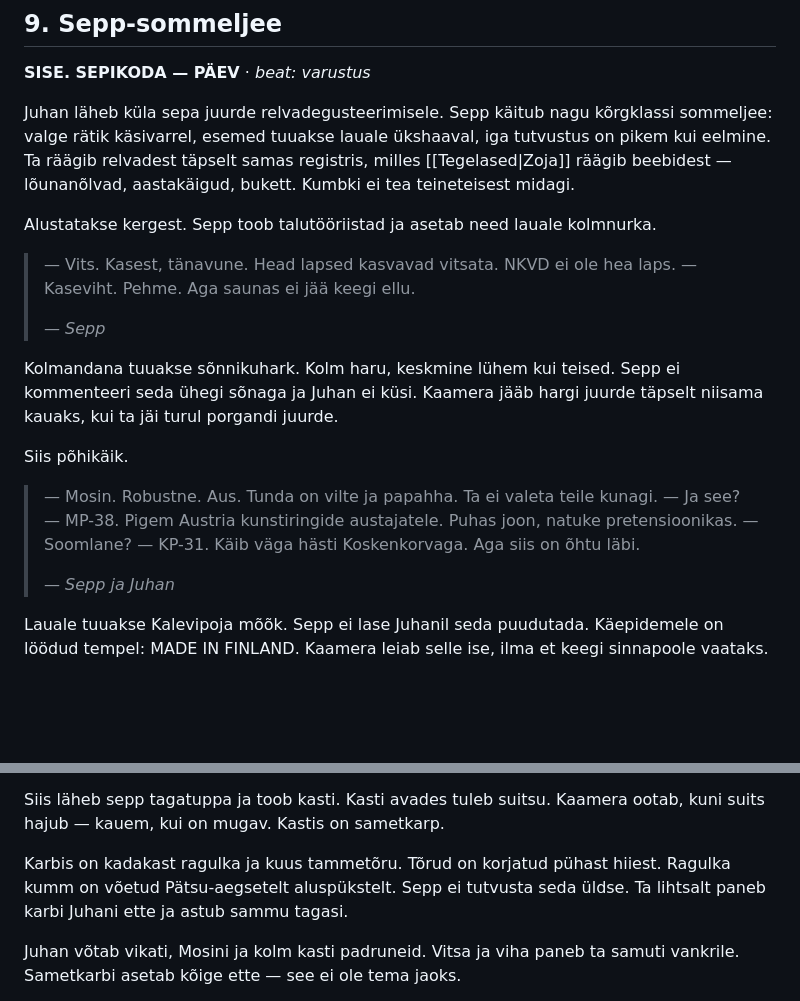
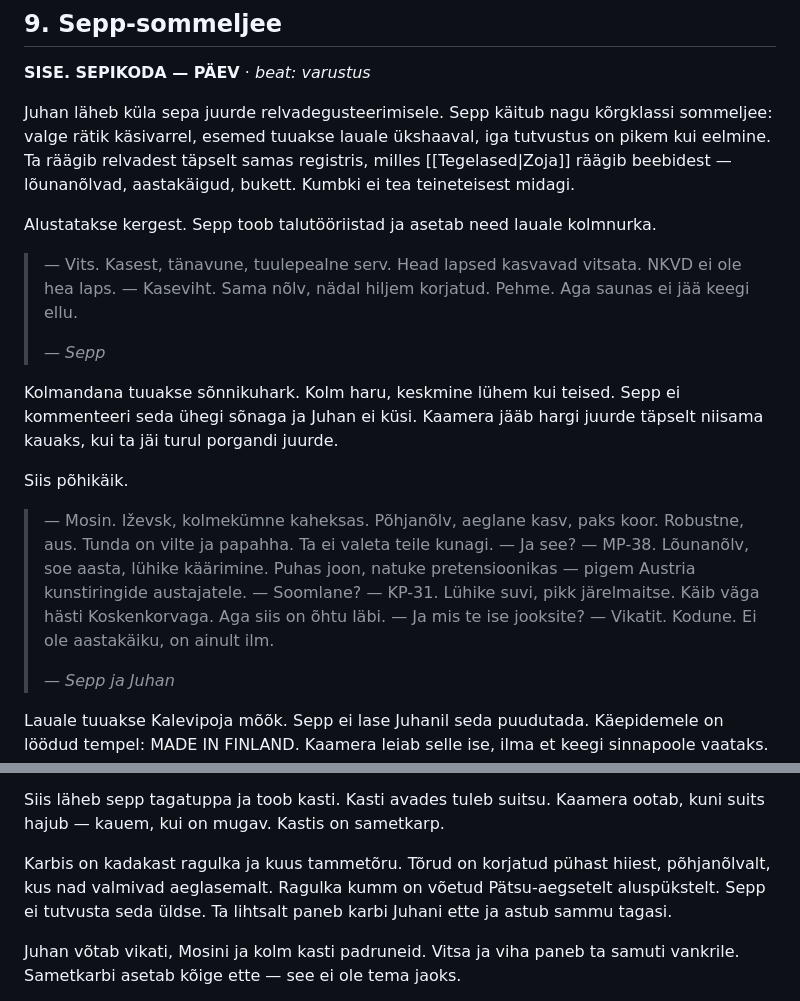
Before and after one commit to anttilinno/raamat, a Markdown page: Vaatus II - Blingimine ja varustamine.md, 2 parts joined by grey strips. Drawn GitHub-style; blank space fills up the shorter version.

Commit message:
9. stseen: nõlk ja aastakäik sepa suhu
The sommelier register was announced in the scene's opening line but never
appeared in the smith's own dialogue. Now it does: Mosin from Izhevsk, thirty
eight, north slope, slow growth, thick bark; the MP-38 a warm year on the
south slope with a short fermentation; the KP-31 a short summer and a long
finish. The acorns come from the north slope of the sacred grove, where they
ripen slower, and the birch switch and whisk are the same slope a week apart.

Ends on the only honest answer in the tasting, when Juhan asks what the smith
himself drinks: "Vikatit. Kodune. Ei ole aastakäiku, on ainult ilm."

Co-Authored-By: Claude Opus 5 (1M context) <noreply@anthropic.com>
Claude-Session: https://claude.ai/code/session_01PYKay2GSaWdYfVxT98xFaH

```diff
--- a/Vaatus II - Blingimine ja varustamine.md
+++ b/Vaatus II - Blingimine ja varustamine.md
@@ -323,8 +323,8 @@ Juhan läheb küla sepa juurde relvadegusteerimisele. Sepp käitub nagu kõrgkla
 
 Alustatakse kergest. Sepp toob talutööriistad ja asetab need lauale kolmnurka.
 
-> — Vits. Kasest, tänavune. Head lapsed kasvavad vitsata. NKVD ei ole hea laps.
-> — Kaseviht. Pehme. Aga saunas ei jää keegi ellu.
+> — Vits. Kasest, tänavune, tuulepealne serv. Head lapsed kasvavad vitsata. NKVD ei ole hea laps.
+> — Kaseviht. Sama nõlv, nädal hiljem korjatud. Pehme. Aga saunas ei jää keegi ellu.
 >
 > *— Sepp*
 
@@ -332,11 +332,13 @@ Kolmandana tuuakse sõnnikuhark. Kolm haru, keskmine lühem kui teised. Sepp ei
 
 Siis põhikäik.
 
-> — Mosin. Robustne. Aus. Tunda on vilte ja papahha. Ta ei valeta teile kunagi.
+> — Mosin. Iževsk, kolmekümne kaheksas. Põhjanõlv, aeglane kasv, paks koor. Robustne, aus. Tunda on vilte ja papahha. Ta ei valeta teile kunagi.
 > — Ja see?
-> — MP-38. Pigem Austria kunstiringide austajatele. Puhas joon, natuke pretensioonikas.
+> — MP-38. Lõunanõlv, soe aasta, lühike käärimine. Puhas joon, natuke pretensioonikas — pigem Austria kunstiringide austajatele.
 > — Soomlane?
-> — KP-31. Käib väga hästi Koskenkorvaga. Aga siis on õhtu läbi.
+> — KP-31. Lühike suvi, pikk järelmaitse. Käib väga hästi Koskenkorvaga. Aga siis on õhtu läbi.
+> — Ja mis te ise jooksite?
+> — Vikatit. Kodune. Ei ole aastakäiku, on ainult ilm.
 >
 > *— Sepp ja Juhan*
 
@@ -384,7 +386,7 @@ Viimasena tuuakse lasermõõk. Sepp hoiab seda kahe sõrmega, nagu korgitud pude
 
 Siis läheb sepp tagatuppa ja toob kasti. Kasti avades tuleb suitsu. Kaamera ootab, kuni suits hajub — kauem, kui on mugav. Kastis on sametkarp.
 
-Karbis on kadakast ragulka ja kuus tammetõru. Tõrud on korjatud pühast hiiest. Ragulka kumm on võetud Pätsu-aegsetelt aluspükstelt. Sepp ei tutvusta seda üldse. Ta lihtsalt paneb karbi Juhani ette ja astub sammu tagasi.
+Karbis on kadakast ragulka ja kuus tammetõru. Tõrud on korjatud pühast hiiest, põhjanõlvalt, kus nad valmivad aeglasemalt. Ragulka kumm on võetud Pätsu-aegsetelt aluspükstelt. Sepp ei tutvusta seda üldse. Ta lihtsalt paneb karbi Juhani ette ja astub sammu tagasi.
 
 Juhan võtab vikati, Mosini ja kolm kasti padruneid. Vitsa ja viha paneb ta samuti vankrile. Sametkarbi asetab kõige ette — see ei ole tema jaoks.
 
```
Also changed, not shown: ideed.md (+2 -0 lines).
